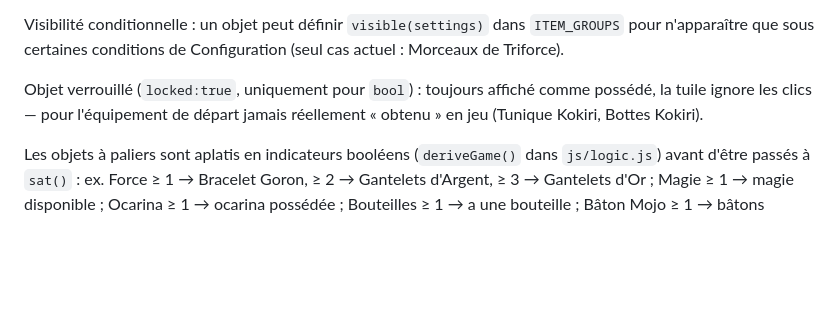
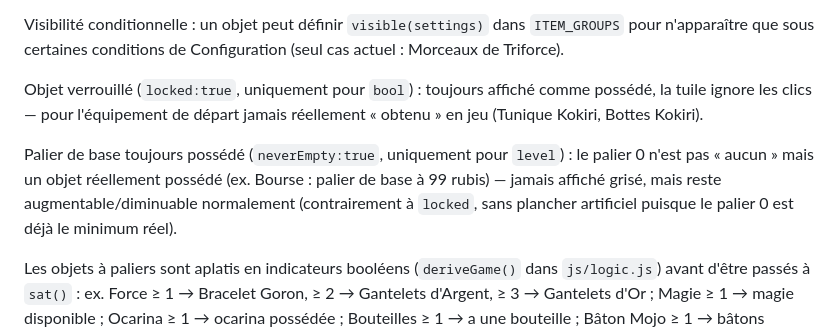
Before and after one commit to Mephidross88/oeil-sheikah, a Markdown page: SPEC.md, the part around the change. GitHub-like rendering; blank space fills up the shorter version.

Commit message:
Documente neverEmpty dans SPEC.md

```diff
--- a/SPEC.md
+++ b/SPEC.md
@@ -159,6 +159,11 @@ que sous certaines conditions de Configuration (seul cas actuel : Morceaux de Tr
 Objet verrouillé (`locked:true`, uniquement pour `bool`) : toujours affiché comme possédé, la tuile ignore
 les clics — pour l'équipement de départ jamais réellement « obtenu » en jeu (Tunique Kokiri, Bottes Kokiri).
 
+Palier de base toujours possédé (`neverEmpty:true`, uniquement pour `level`) : le palier 0 n'est pas
+« aucun » mais un objet réellement possédé (ex. Bourse : palier de base à 99 rubis) — jamais affiché grisé,
+mais reste augmentable/diminuable normalement (contrairement à `locked`, sans plancher artificiel puisque
+le palier 0 est déjà le minimum réel).
+
 Les objets à paliers sont aplatis en indicateurs booléens (`deriveGame()` dans `js/logic.js`) avant d'être
 passés à `sat()` : ex. Force ≥ 1 → Bracelet Goron, ≥ 2 → Gantelets d'Argent, ≥ 3 → Gantelets d'Or ; Magie
 ≥ 1 → magie disponible ; Ocarina ≥ 1 → ocarina possédée ; Bouteilles ≥ 1 → a une bouteille ; Bâton Mojo
```
